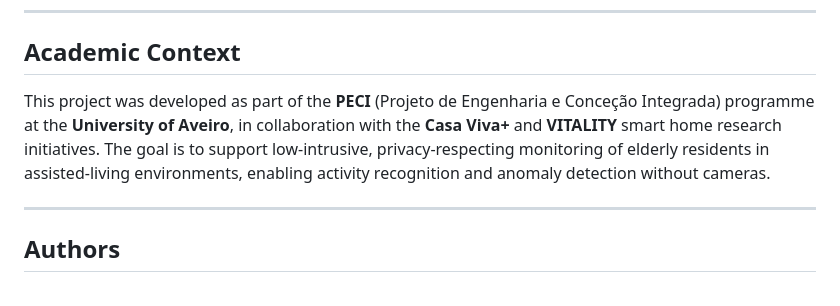
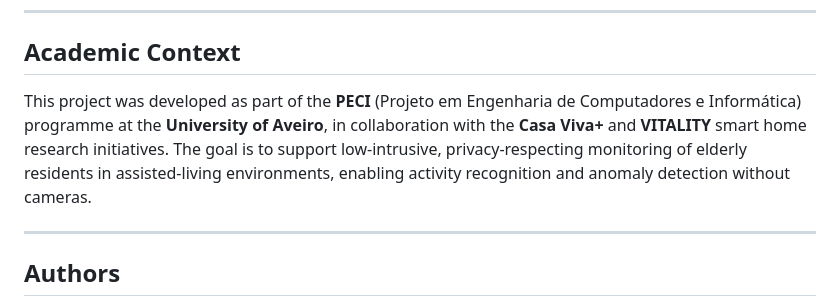
Before and after one commit to raquelmeira205/PECI-REALM, a Markdown page: README.md, the part around the change. Rendered like a GitHub page.

Commit message:
Correct project name in README.md

```diff
--- a/README.md
+++ b/README.md
@@ -229,7 +229,7 @@ Server subscribes to wildcards `radar/+/hello` and `radar/+/status` for fleet ma
 
 ## Academic Context
 
-This project was developed as part of the **PECI** (Projeto de Engenharia e Conceção Integrada) programme at the **University of Aveiro**, in collaboration with the **Casa Viva+** and **VITALITY** smart home research initiatives. The goal is to support low-intrusive, privacy-respecting monitoring of elderly residents in assisted-living environments, enabling activity recognition and anomaly detection without cameras.
+This project was developed as part of the **PECI** (Projeto em Engenharia de Computadores e Informática) programme at the **University of Aveiro**, in collaboration with the **Casa Viva+** and **VITALITY** smart home research initiatives. The goal is to support low-intrusive, privacy-respecting monitoring of elderly residents in assisted-living environments, enabling activity recognition and anomaly detection without cameras.
 
 ---
 
```
